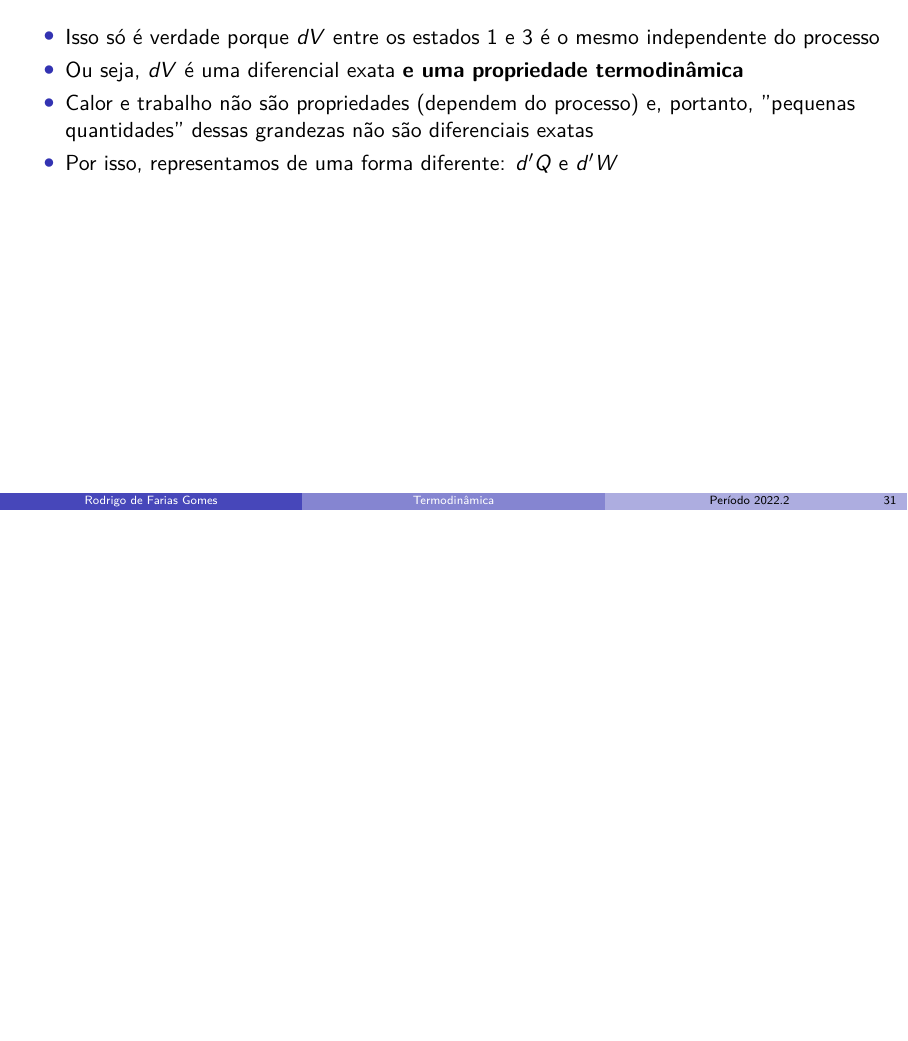
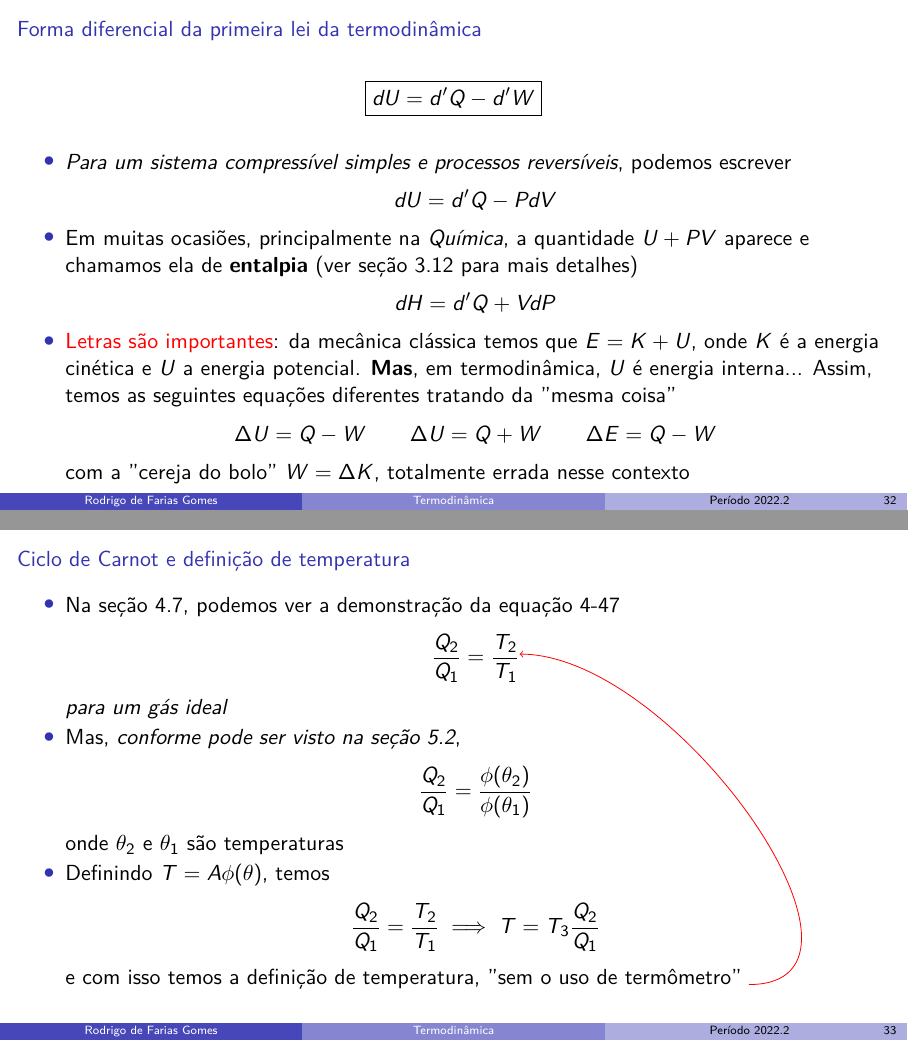
Before and after one commit to shpnft/termo, LaTeX slides (termo.tex, which reads include/parte01.tex): page 34 of 34 before the commit and pages 35 and 37 of 43 after it, the two joined at a grey line, the shorter picture padded with empty space. Compiled offline with pdfLaTeX.

Commit message:
nada demais

```diff
--- a/include/parte01.tex
+++ b/include/parte01.tex
@@ -461,6 +475,47 @@
+\begin{frame}{Forma diferencial da primeira lei da termodinâmica}
+    \[
+        \boxed{dU = d'Q - d'W}
+    \]
+\begin{itemize}
+    \item \textit{Para um sistema compressível simples e processos reversíveis}, podemos escrever
+        \[
+            dU=d'Q-PdV
+        \]
+    \item Em muitas ocasiões, principalmente na \textit{Química}, a quantidade
+        \(U+PV\) aparece e chamamos ela de \textbf{entalpia} (ver seção 3.12 para mais detalhes)
+        \[
+            dH = d'Q+VdP
+        \]
+    \item \textcolor{red}{Letras são importantes}: da mecânica clássica temos que \(E=K+U\), onde \(K\)
+        é a energia cinética e \(U\) a energia potencial. \textbf{Mas}, em termodinâmica, \(U\) é
+        energia interna... Assim, temos as seguintes equações diferentes tratando da ''mesma coisa''
+        \[
+            \Delta U = Q-W \qquad \Delta U = Q+W \qquad \Delta E = Q - W
+        \]
+        com a ''cereja do bolo'' \(W=\Delta K\), totalmente errada nesse contexto
+\end{itemize}
+\end{frame}
+
+\begin{frame}{Ciclo de Carnot e definição de temperatura}
     \begin{itemize}
-        \item Isso só é verdade porque \(dV\) entre os estados 1 e 3 é o mesmo independente do processo
-        \item Ou seja, \(dV\) é uma diferencial exata \textbf{e uma propriedade termodinâmica}
-        \item Calor e trabalho não são propriedades (dependem do processo) e, portanto, ''pequenas quantidades''
-            dessas grandezas não são diferenciais exatas
-        \item Por isso, representamos de uma forma diferente: \(d'Q\) e \(d'W\)
+        \item Na seção 4.7, podemos ver a demonstração da equação 4-47
+            \[
+                \frac{Q_2}{Q_1} = \frac{T_2}{T_1} \tikzmark{bup}
+            \]
+            \textit{para um gás ideal}
+        \item Mas, \textit{conforme pode ser visto na seção 5.2},
+            \[
+                \frac{Q_2}{Q_1} = \frac{\phi(\theta_2)}{\phi(\theta_1)}
+            \]
+            onde \(\theta_2\) e \(\theta_1\) são temperaturas
+        \item Definindo \(T=A\phi(\theta)\), temos
+            \[
+                \frac{Q_2}{Q_1} = \frac{T_2}{T_1} \implies T=T_3 \frac{Q_2}{Q_1}
+            \]
+            e com isso temos a definição de temperatura, ''sem o uso de termômetro'' \tikzmark{bop}
+
+            \only<2>{
+                \tikz[remember picture, overlay] \draw [red,->] (pic cs:bop) to[out=0,in=0] ([yshift=1ex] pic cs:bup);
+            }
+    \end{itemize}
+\end{frame}
--- a/termo.tex
+++ b/termo.tex
@@ -67,6 +67,8 @@ table% xcolor option
 \author{\Professor}
 \date{\Periodo}
 
+\usetikzlibrary{tikzmark}
+
 \begin{document}
 
 \include{include/parte01}
```
Also changed, not shown: images/Captura de tela de 2023-05-08 13-42-22.png (added), images/Captura de tela de 2023-05-08 13-51-38.png (added), images/Carnot-cycle-p-V-diagram.svg.png (added), include/parte01.tex (61 more changed lines).
